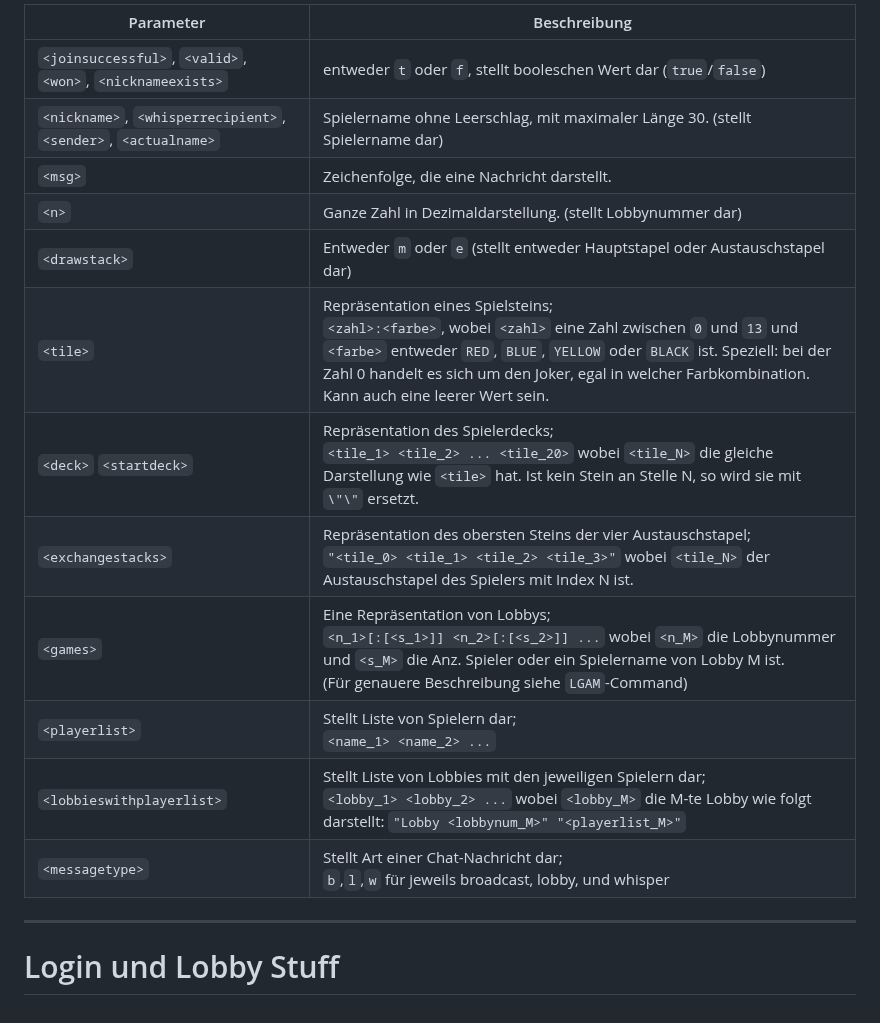
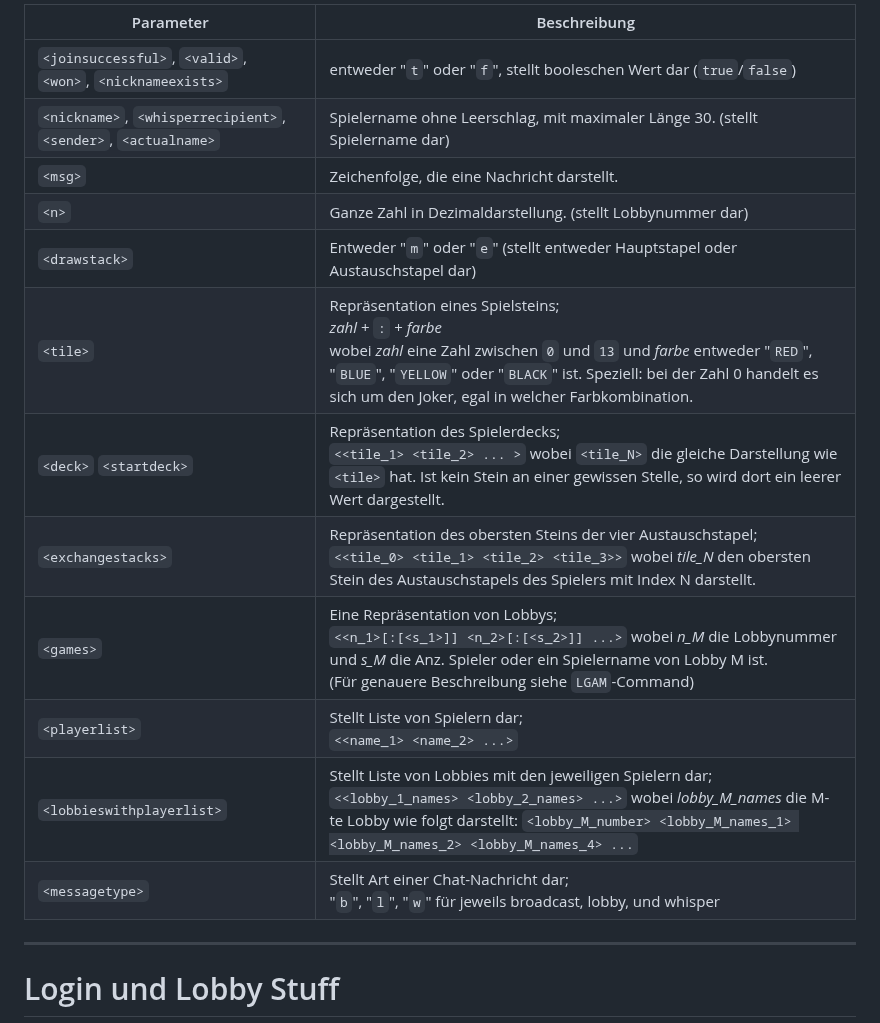
Before and after one commit to p-vf/JavaTiles, a Markdown page: project_documents/networkprotocol.md, the part around one of its changes. GitHub-like rendering.

```diff
--- a/project_documents/networkprotocol.md
+++ b/project_documents/networkprotocol.md
@@ -15,19 +57,19 @@ Da dies aber nur im Falle der Chat-Nachricht von Notwendigkeit ist, wird dies nu
 
 
-| Parameter                                                      | Beschreibung                                                                                                                                                                                                                                                                                          |
-|----------------------------------------------------------------|-------------------------------------------------------------------------------------------------------------------------------------------------------------------------------------------------------------------------------------------------------------------------------------------------------|
-| `<joinsuccessful>`, `<valid>`, `<won>`, `<nicknameexists>`     | entweder `t` oder `f`, stellt booleschen Wert dar (`true`/`false`)                                                                                                                                                                                                                                    |
-| `<nickname>`, `<whisperrecipient>`, `<sender>`, `<actualname>` | Spielername ohne Leerschlag, mit maximaler Länge 30. (stellt Spielername dar)                                                                                                                                                                                                                         |
-| `<msg>`                                                        | Zeichenfolge, die eine Nachricht darstellt.                                                                                                                                                                                                                                                           |
-| `<n>`                                                          | Ganze Zahl in Dezimaldarstellung. (stellt Lobbynummer dar)                                                                                                                                                                                                                                            |
-| `<drawstack>`                                                  | Entweder `m` oder `e` (stellt entweder Hauptstapel oder Austauschstapel dar)                                                                                                                                                                                                                          |
-| `<tile>`                                                       | Repräsentation eines Spielsteins;<br/>`<zahl>:<farbe>`, wobei `<zahl>` eine Zahl zwischen `0` und `13` und `<farbe>` entweder `RED`, `BLUE`, `YELLOW` oder `BLACK` ist. Speziell: bei der Zahl 0 handelt es sich um den Joker, egal in welcher Farbkombination.<br/> Kann auch eine leerer Wert sein. |
-| `<deck>` `<startdeck>`                                         | Repräsentation des Spielerdecks;<br/>`<tile_1> <tile_2> ... <tile_20>` wobei `<tile_N>` die gleiche Darstellung wie `<tile>` hat. Ist kein Stein an Stelle N, so wird sie mit `\"\"` ersetzt.                                                                                                         |
-| `<exchangestacks>`                                             | Repräsentation des obersten Steins der vier Austauschstapel;<br>`"<tile_0> <tile_1> <tile_2> <tile_3>"` wobei `<tile_N>` der Austauschstapel des Spielers mit Index N ist.                                                                                                                            |
-| `<games>`                                                      | Eine Repräsentation von Lobbys; <br/>`<n_1>[:[<s_1>]] <n_2>[:[<s_2>]] ...` wobei `<n_M>` die Lobbynummer und `<s_M>` die Anz. Spieler oder ein Spielername von Lobby M ist. <br>(Für genauere Beschreibung siehe `LGAM`-Command)                                                                      |
-| `<playerlist>`                                                 | Stellt Liste von Spielern dar; <br/>`<name_1> <name_2> ...`                                                                                                                                                                                                                                           |
-| `<lobbieswithplayerlist>`                                      | Stellt Liste von Lobbies mit den jeweiligen Spielern dar; <br/>`<lobby_1> <lobby_2> ...` wobei `<lobby_M>` die M-te Lobby wie folgt darstellt: `"Lobby <lobbynum_M>" "<playerlist_M>"`                                                                                                                |
-| `<messagetype>`                                                | Stellt Art einer Chat-Nachricht dar; <br/>`b`,`l`,`w` für jeweils broadcast, lobby, und whisper                                                                                                                                                                                                       |
+| Parameter                                                      | Beschreibung                                                                                                                                                                                                                                                                   |
+|----------------------------------------------------------------|--------------------------------------------------------------------------------------------------------------------------------------------------------------------------------------------------------------------------------------------------------------------------------|
+| `<joinsuccessful>`, `<valid>`, `<won>`, `<nicknameexists>`     | entweder "`t`" oder "`f`", stellt booleschen Wert dar (`true`/`false`)                                                                                                                                                                                                         |
+| `<nickname>`, `<whisperrecipient>`, `<sender>`, `<actualname>` | Spielername ohne Leerschlag, mit maximaler Länge 30. (stellt Spielername dar)                                                                                                                                                                                                  |
+| `<msg>`                                                        | Zeichenfolge, die eine Nachricht darstellt.                                                                                                                                                                                                                                    |
+| `<n>`                                                          | Ganze Zahl in Dezimaldarstellung. (stellt Lobbynummer dar)                                                                                                                                                                                                                     |
+| `<drawstack>`                                                  | Entweder "`m`" oder "`e`" (stellt entweder Hauptstapel oder Austauschstapel dar)                                                                                                                                                                                               |
+| `<tile>`                                                       | Repräsentation eines Spielsteins;<br/>*zahl* + `:` + *farbe* <br/> wobei *zahl* eine Zahl zwischen `0` und `13` und *farbe* entweder "`RED`", "`BLUE`", "`YELLOW`" oder "`BLACK`" ist. Speziell: bei der Zahl 0 handelt es sich um den Joker, egal in welcher Farbkombination. |
+| `<deck>` `<startdeck>`                                         | Repräsentation des Spielerdecks;<br/>`<<tile_1> <tile_2> ... >` wobei `<tile_N>` die gleiche Darstellung wie `<tile>` hat. Ist kein Stein an einer gewissen Stelle, so wird dort ein leerer Wert dargestellt.                                                                  |
+| `<exchangestacks>`                                             | Repräsentation des obersten Steins der vier Austauschstapel;<br>`<<tile_0> <tile_1> <tile_2> <tile_3>>` wobei *tile_N* den obersten Stein des Austauschstapels des Spielers mit Index N darstellt.                                                                             |
+| `<games>`                                                      | Eine Repräsentation von Lobbys; <br/>`<<n_1>[:[<s_1>]] <n_2>[:[<s_2>]] ...>` wobei *n_M* die Lobbynummer und *s_M* die Anz. Spieler oder ein Spielername von Lobby M ist. <br>(Für genauere Beschreibung siehe `LGAM`-Command)                                                 |
+| `<playerlist>`                                                 | Stellt Liste von Spielern dar; <br/>`<<name_1> <name_2> ...>`                                                                                                                                                                                                                  |
+| `<lobbieswithplayerlist>`                                      | Stellt Liste von Lobbies mit den jeweiligen Spielern dar; <br/>`<<lobby_1_names> <lobby_2_names> ...>` wobei *lobby_M_names* die M-te Lobby wie folgt darstellt: `<lobby_M_number> <lobby_M_names_1> <lobby_M_names_2> <lobby_M_names_4> ...`                                  |
+| `<messagetype>`                                                | Stellt Art einer Chat-Nachricht dar; <br/> "`b`", "`l`", "`w`" für jeweils broadcast, lobby, und whisper                                                                                                                                                                       |
 
 
 ---
```
Also changed, not shown: other parts of project_documents/networkprotocol.md (+74 -24 lines).
